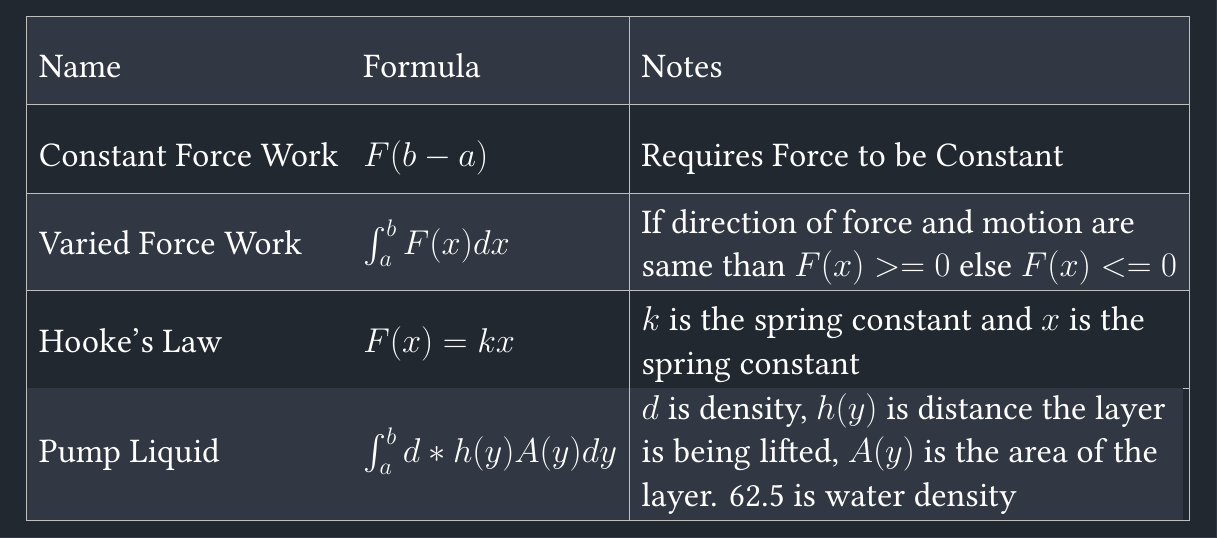
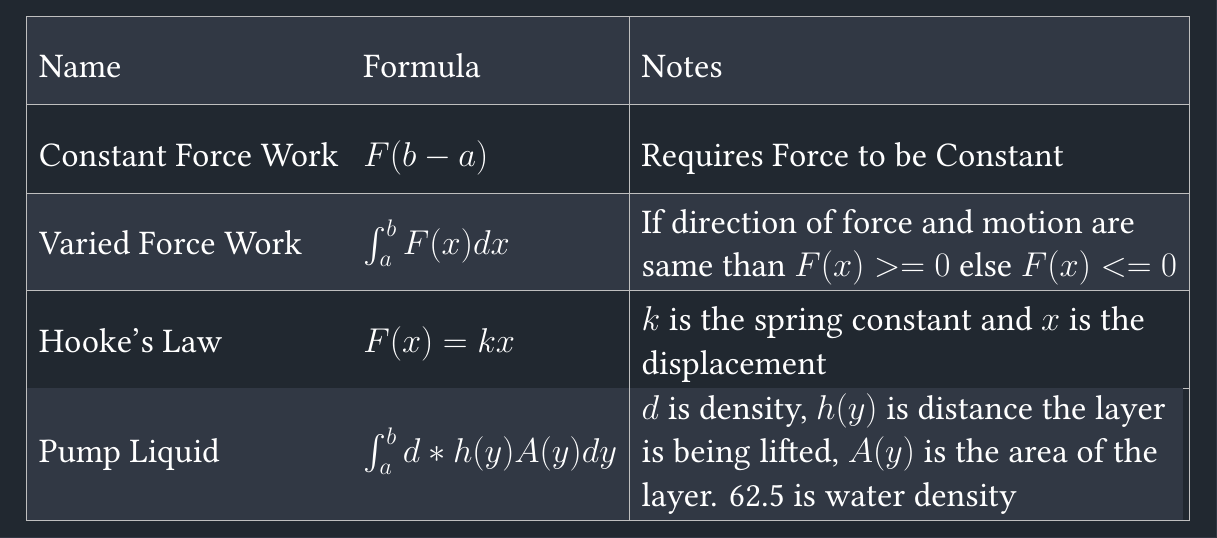
Before and after one commit to jpang9431/CALCII-Notes, a LaTeX paper (main.tex): part of page 8 of 8, cut so that both start at the same text. Compiled offline with XeLaTeX.

Commit message:
Fixed error in hooke law description

```diff
--- a/main.tex
+++ b/main.tex
@@ -227,7 +227,7 @@ Constant Force Work&$F(b-a)$&Requires Force to be Constant\\
 \hline
 Varied Force Work&$\int_{a}^{b}F(x)dx$&\makecell[l]{If direction of force and motion are \\same than $F(x)>=0$ else $F(x)<=0$}\\
 \hline
-Hooke's Law&$F(x)=kx$&\makecell[l]{$k$ is the spring constant and $x$ is the \\spring constant}\\
+Hooke's Law&$F(x)=kx$&\makecell[l]{$k$ is the spring constant and $x$ is the \\displacement}\\
 \hline
 Pump Liquid&$\int_{a}^{b}d*h(y)A(y)dy$&\makecell[l]{$d$ is density, $h(y)$ is distance the layer\\ is being lifted, $A(y)$ is the area of the \\layer. 62.5 is water density}\\
 \hline
```
Also changed, not shown: CALCII_Notes (1).pdf (added), Calc_notes.pdf (deleted).
